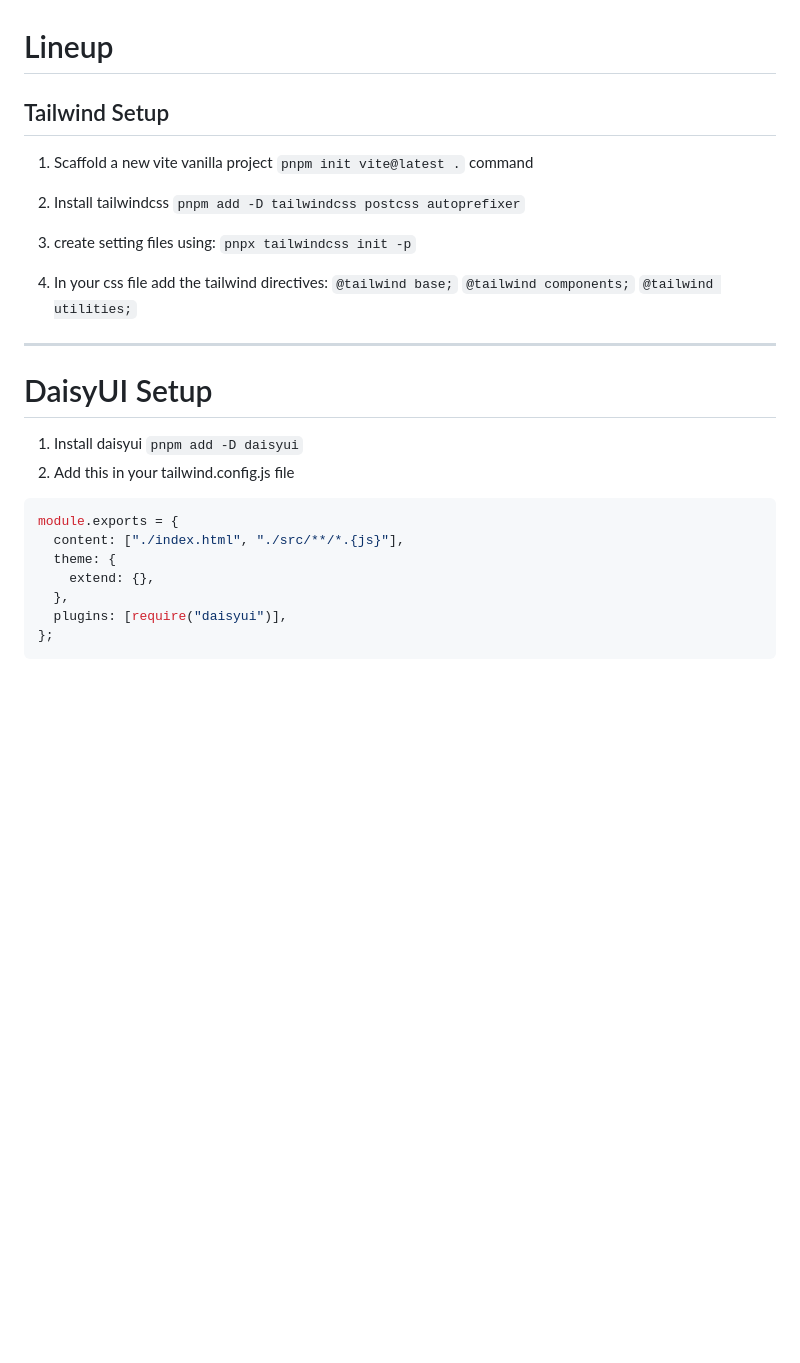
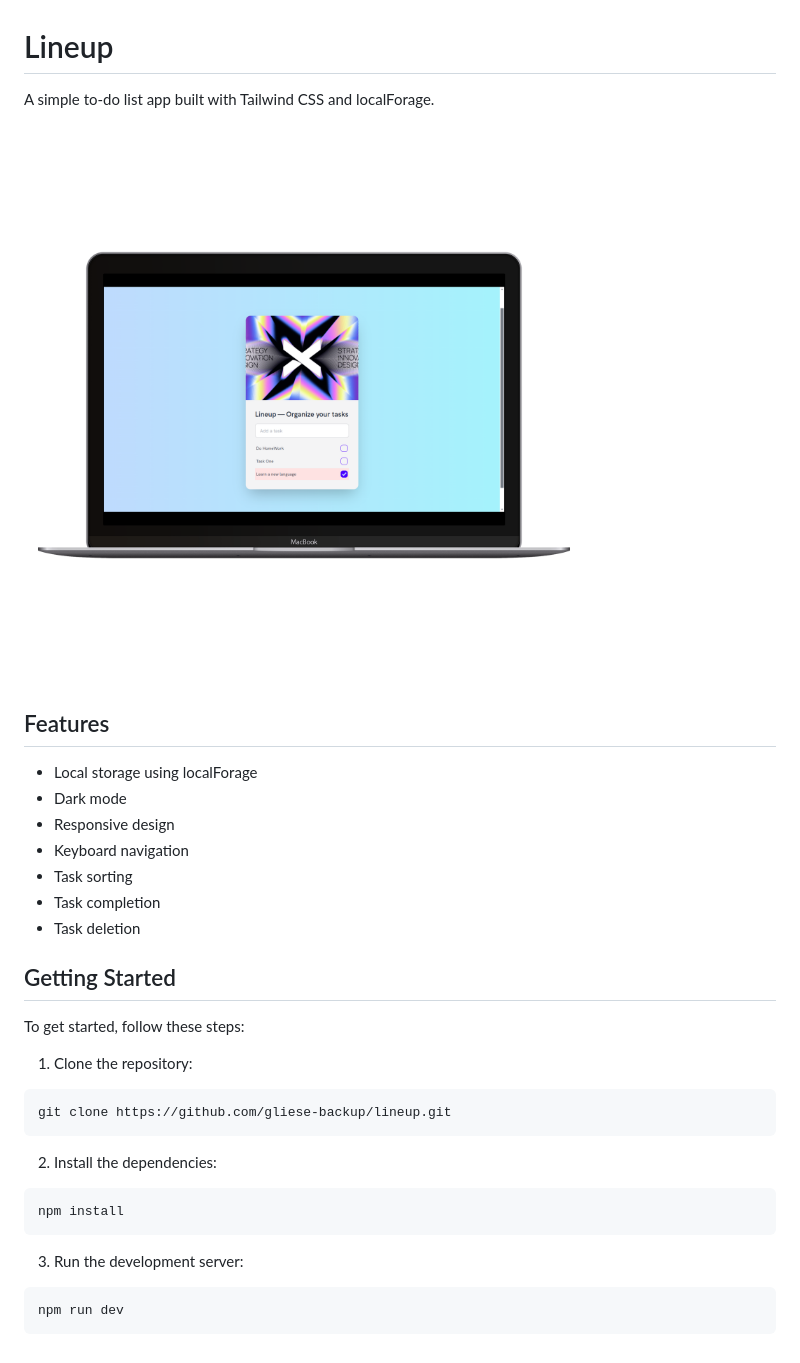
Before and after one commit to gliese-backup/lineup, a Markdown page: README.md, the part around the change. GitHub-like rendering; pictures changed too: mockup.png (added); blank space fills up the shorter version.

Commit message:
polish readme

````diff
--- a/README.md
+++ b/README.md
@@ -1,31 +1,37 @@
 # Lineup
 
-## Tailwind Setup
+A simple to-do list app built with Tailwind CSS and localForage.
 
-1. Scaffold a new vite vanilla project `pnpm init vite@latest .` command
-2. Install tailwindcss
-   `pnpm add -D tailwindcss postcss autoprefixer`
+![Mockup](mockup.png)
 
-3. create setting files
-   using: `pnpx tailwindcss init -p`
+## Features
 
-4. In your css file add the tailwind directives:
-   `@tailwind base;` `@tailwind components;` `@tailwind utilities;`
+- Local storage using localForage
+- Dark mode
+- Responsive design
+- Keyboard navigation
+- Task sorting
+- Task completion
+- Task deletion
 
----
+## Getting Started
 
-# DaisyUI Setup
+To get started, follow these steps:
 
-1. Install daisyui
-   `pnpm add -D daisyui`
-2. Add this in your tailwind.config.js file
+1. Clone the repository:
 
-```js
-module.exports = {
-  content: ["./index.html", "./src/**/*.{js}"],
-  theme: {
-    extend: {},
-  },
-  plugins: [require("daisyui")],
-};
+```bash
+git clone https://github.com/gliese-backup/lineup.git
 ```
+
+2. Install the dependencies:
+
+```bash
+npm install
+```
+
+3. Run the development server:
+
+```bash
+npm run dev
+```
````
Also changed, not shown: 1 other file.
